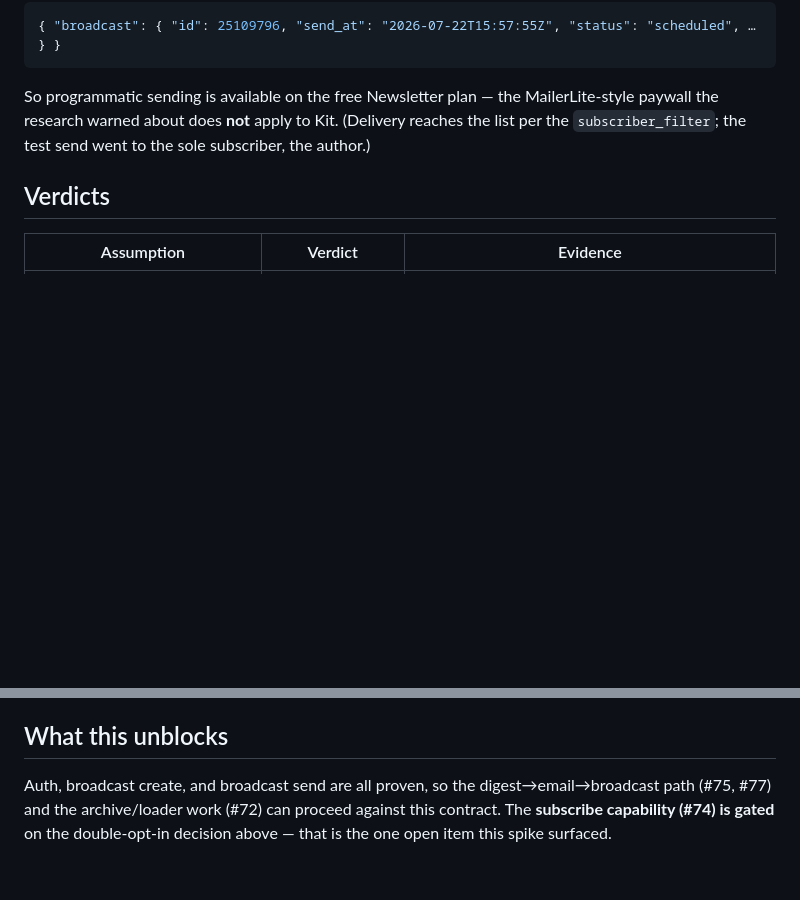
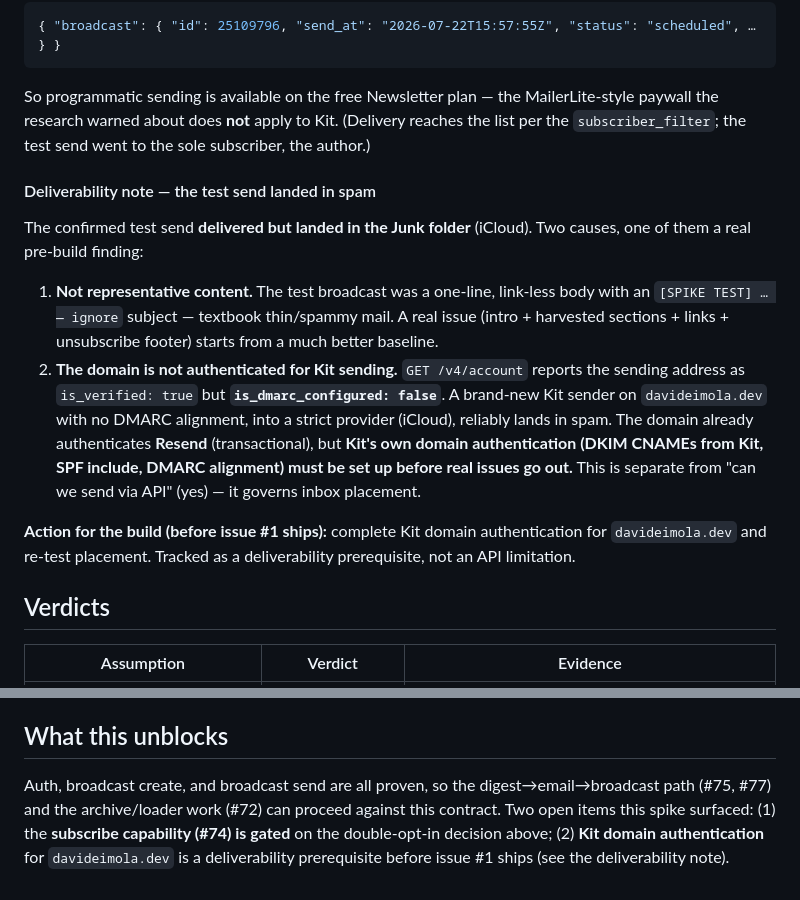
Before and after one commit to davideimola/davideimola.dev, a Markdown page: docs/research/kit-api-verification-spike.md, 2 parts joined by grey strips. Drawn GitHub-style; blank space fills up the shorter version.

Commit message:
docs(newsletter): record deliverability finding from test send (#71)
The confirmed free-tier test send delivered but landed in iCloud spam.
Root causes: (1) unrepresentative thin/one-line test content, and (2) the
domain is not authenticated for Kit — GET /v4/account reports the sending
address as is_verified:true but is_dmarc_configured:false. Kit domain
authentication (DKIM CNAMEs, SPF include, DMARC alignment) for
davideimola.dev is a deliverability prerequisite before issue #1 ships,
separate from the (proven) ability to send via the API.

Co-Authored-By: Claude Opus 4.8 (1M context) <noreply@anthropic.com>

```diff
--- a/docs/research/kit-api-verification-spike.md
+++ b/docs/research/kit-api-verification-spike.md
@@ -147,6 +147,26 @@ So programmatic sending is available on the free Newsletter plan — the MailerL
 paywall the research warned about does **not** apply to Kit. (Delivery reaches the list per
 the `subscriber_filter`; the test send went to the sole subscriber, the author.)
 
+#### Deliverability note — the test send landed in spam
+
+The confirmed test send **delivered but landed in the Junk folder** (iCloud). Two causes,
+one of them a real pre-build finding:
+
+1. **Not representative content.** The test broadcast was a one-line, link-less body with an
+   `[SPIKE TEST] … — ignore` subject — textbook thin/spammy mail. A real issue (intro +
+   harvested sections + links + unsubscribe footer) starts from a much better baseline.
+2. **The domain is not authenticated for Kit sending.** `GET /v4/account` reports the sending
+   address as `is_verified: true` but **`is_dmarc_configured: false`**. A brand-new Kit sender
+   on `davideimola.dev` with no DMARC alignment, into a strict provider (iCloud), reliably
+   lands in spam. The domain already authenticates **Resend** (transactional), but **Kit's own
+   domain authentication (DKIM CNAMEs from Kit, SPF include, DMARC alignment) must be set up
+   before real issues go out.** This is separate from "can we send via API" (yes) — it governs
+   inbox placement.
+
+**Action for the build (before issue #1 ships):** complete Kit domain authentication for
+`davideimola.dev` and re-test placement. Tracked as a deliverability prerequisite, not an API
+limitation.
+
 ## Verdicts
 
 | Assumption | Verdict | Evidence |
@@ -190,6 +210,7 @@ Added to `.env.local.example`, **server-side only** (never `NEXT_PUBLIC_`):
 ## What this unblocks
 
 Auth, broadcast create, and broadcast send are all proven, so the digest→email→broadcast
-path (#75, #77) and the archive/loader work (#72) can proceed against this contract. The
-**subscribe capability (#74) is gated** on the double-opt-in decision above — that is the
-one open item this spike surfaced.
+path (#75, #77) and the archive/loader work (#72) can proceed against this contract. Two
+open items this spike surfaced: (1) the **subscribe capability (#74) is gated** on the
+double-opt-in decision above; (2) **Kit domain authentication** for `davideimola.dev` is a
+deliverability prerequisite before issue #1 ships (see the deliverability note).
```
